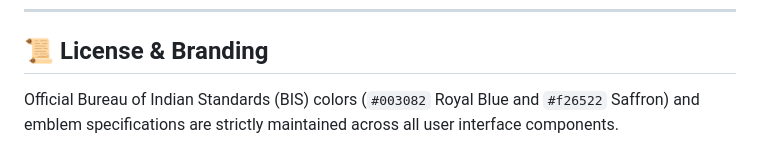
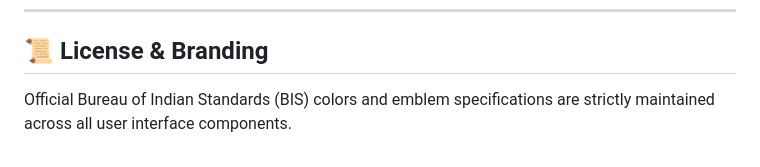
Before and after one commit to 8monish/SIH-2026-BIS, a Markdown page: README.md, the part around the change. Rendered like a GitHub page.

```diff
--- a/README.md
+++ b/README.md
@@ -87,4 +87,4 @@ View interactive Swagger API docs at `http://localhost:8000/docs`.
 ---
 
 ## 📜 License & Branding
-Official Bureau of Indian Standards (BIS) colors (`#003082` Royal Blue and `#f26522` Saffron) and emblem specifications are strictly maintained across all user interface components.
+Official Bureau of Indian Standards (BIS) colors and emblem specifications are strictly maintained across all user interface components.
```
